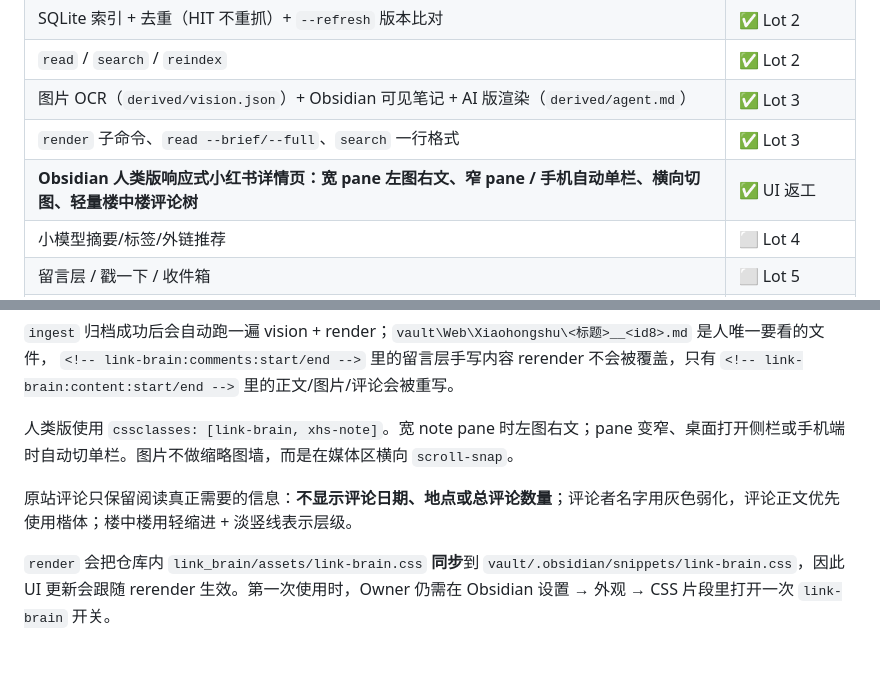
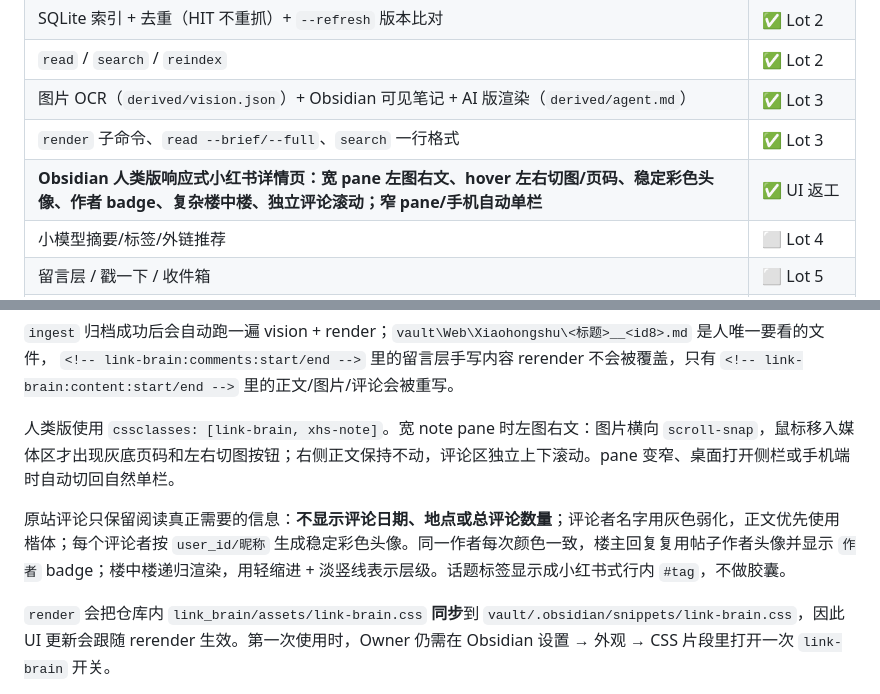
Before and after one commit to CyberMist123/light-web-archieve, a Markdown page: README.md, 2 parts joined by grey strips. Drawn GitHub-style; blank space fills up the shorter version.

Commit message:
docs: record refined Obsidian XHS human UI

```diff
--- a/README.md
+++ b/README.md
@@ -16,7 +16,7 @@
 | `read` / `search` / `reindex` | ✅ Lot 2 |
 | 图片 OCR（`derived/vision.json`）+ Obsidian 可见笔记 + AI 版渲染（`derived/agent.md`） | ✅ Lot 3 |
 | `render` 子命令、`read --brief/--full`、`search` 一行格式 | ✅ Lot 3 |
-| **Obsidian 人类版响应式小红书详情页：宽 pane 左图右文、窄 pane / 手机自动单栏、横向切图、轻量楼中楼评论树** | ✅ UI 返工 |
+| **Obsidian 人类版响应式小红书详情页：宽 pane 左图右文、hover 左右切图/页码、稳定彩色头像、作者 badge、复杂楼中楼、独立评论滚动；窄 pane/手机自动单栏** | ✅ UI 返工 |
 | 小模型摘要/标签/外链推荐 | ⬜ Lot 4 |
 | 留言层 / 戳一下 / 收件箱 | ⬜ Lot 5 |
 | 收藏同步 | ⬜ Lot 6（可选） |
@@ -42,9 +42,9 @@ python -m link_brain read xhs-<note_id> --full            # 打印整个 derived
 `ingest` 归档成功后会自动跑一遍 vision + render；`vault\Web\Xiaohongshu\<标题>__<id8>.md` 是人唯一要看的文件，
 `<!-- link-brain:comments:start/end -->` 里的留言层手写内容 rerender 不会被覆盖，只有 `<!-- link-brain:content:start/end -->` 里的正文/图片/评论会被重写。
 
-人类版使用 `cssclasses: [link-brain, xhs-note]`。宽 note pane 时左图右文；pane 变窄、桌面打开侧栏或手机端时自动切单栏。图片不做缩略图墙，而是在媒体区横向 `scroll-snap`。
+人类版使用 `cssclasses: [link-brain, xhs-note]`。宽 note pane 时左图右文：图片横向 `scroll-snap`，鼠标移入媒体区才出现灰底页码和左右切图按钮；右侧正文保持不动，评论区独立上下滚动。pane 变窄、桌面打开侧栏或手机端时自动切回自然单栏。
 
-原站评论只保留阅读真正需要的信息：**不显示评论日期、地点或总评论数量**；评论者名字用灰色弱化，评论正文优先使用楷体；楼中楼用轻缩进 + 淡竖线表示层级。
+原站评论只保留阅读真正需要的信息：**不显示评论日期、地点或总评论数量**；评论者名字用灰色弱化，正文优先使用楷体；每个评论者按 `user_id/昵称` 生成稳定彩色头像。同一作者每次颜色一致，楼主回复复用帖子作者头像并显示 `作者` badge；楼中楼递归渲染，用轻缩进 + 淡竖线表示层级。话题标签显示成小红书式行内 `#tag`，不做胶囊。
 
 `render` 会把仓库内 `link_brain/assets/link-brain.css` **同步**到 `vault/.obsidian/snippets/link-brain.css`，因此 UI 更新会跟随 rerender 生效。第一次使用时，Owner 仍需在 Obsidian 设置 → 外观 → CSS 片段里打开一次 `link-brain` 开关。
 
```
